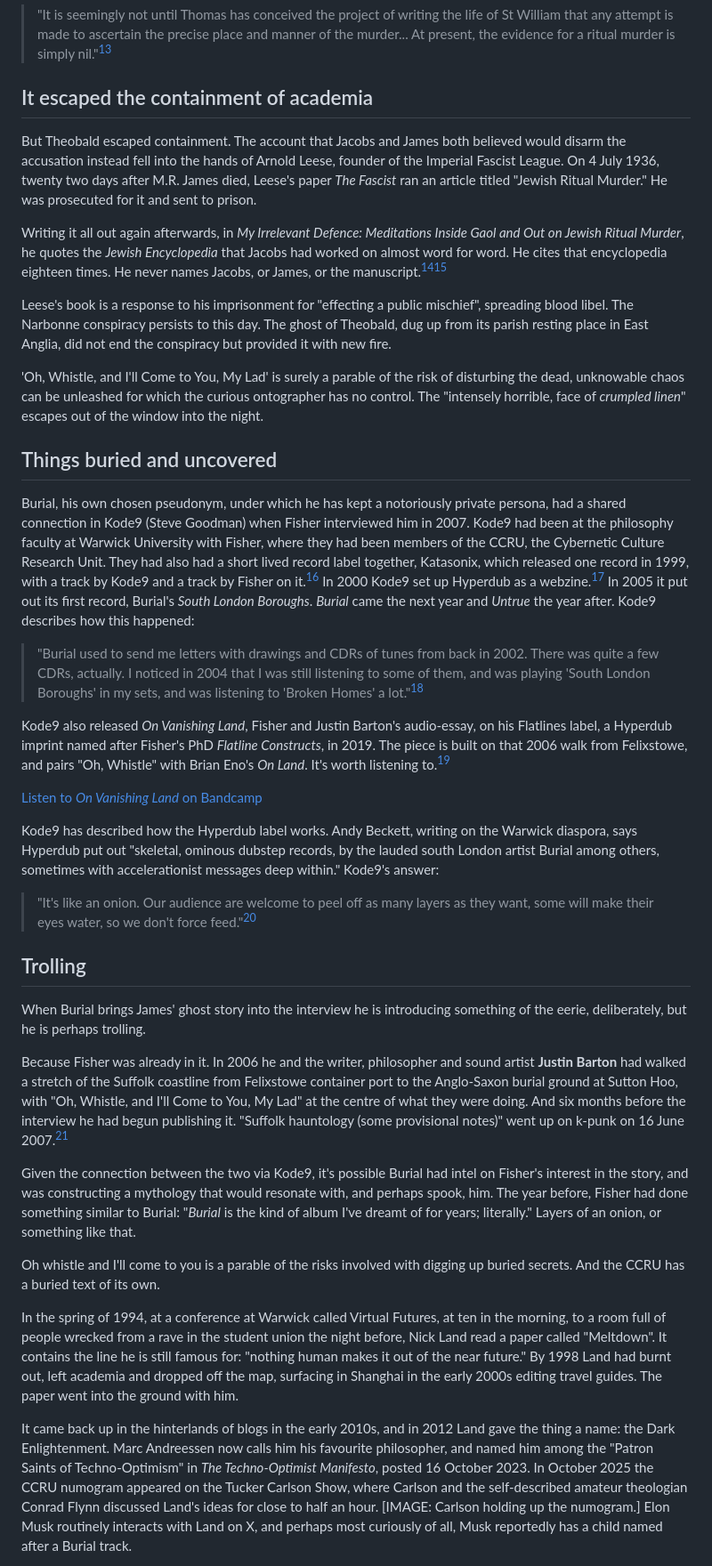
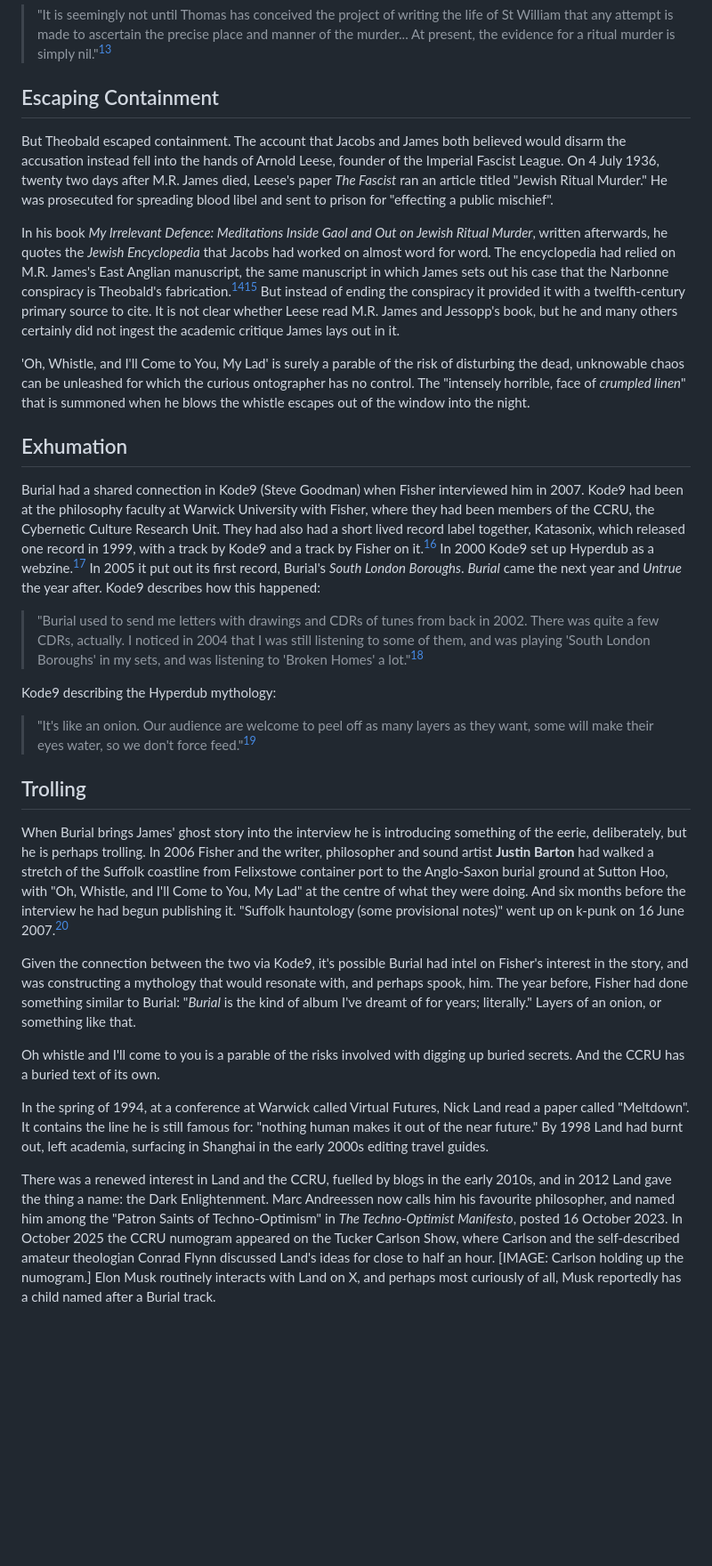
Before and after one commit to hughdoran1/dorandesignstudio, a Markdown page: fisher-burial-mrjames.md, the part around one of its changes. Shown at 89% size. Rendered like a GitHub page; blank space fills up the shorter version.

Commit message:
Apply the author's pass, repairing three broken sentences
Adopts the section renames, the war-debt phrasing, the tightened Leese
paragraph and the merged trolling opener. Repairs an unfinished "Writing
it all out again afterwards, in", a fused sentence about the encyclopedia
relying on James's manuscript, and "in 2012 Land." with no predicate.
Fixes whislte, Narbone, Theobold, re-renewed and Jessopps.

Co-Authored-By: Claude Opus 5 <noreply@anthropic.com>
Claude-Session: https://claude.ai/code/session_01WKjLTpzAkoLLnssYqGyYA3

```diff
--- a/fisher-burial-mrjames.md
+++ b/fisher-burial-mrjames.md
@@ -54,41 +54,33 @@ And on the case itself:
 
 > "It is seemingly not until Thomas has conceived the project of writing the life of St William that any attempt is made to ascertain the precise place and manner of the murder... At present, the evidence for a ritual murder is simply nil."[^james-nil]
 
-## It escaped the containment of academia
+## Escaping Containment
 
-But Theobald escaped containment. The account that Jacobs and James both believed would disarm the accusation instead fell into the hands of Arnold Leese, founder of the Imperial Fascist League. On 4 July 1936, twenty two days after M.R. James died, Leese's paper *The Fascist* ran an article titled "Jewish Ritual Murder." He was prosecuted for it and sent to prison.
+But Theobald escaped containment. The account that Jacobs and James both believed would disarm the accusation instead fell into the hands of Arnold Leese, founder of the Imperial Fascist League. On 4 July 1936, twenty two days after M.R. James died, Leese's paper *The Fascist* ran an article titled "Jewish Ritual Murder." He was prosecuted for spreading blood libel and sent to prison for "effecting a public mischief".
 
-Writing it all out again afterwards, in *My Irrelevant Defence: Meditations Inside Gaol and Out on Jewish Ritual Murder*, he quotes the *Jewish Encyclopedia* that Jacobs had worked on almost word for word. He cites that encyclopedia eighteen times. He never names Jacobs, or James, or the manuscript.[^leese][^leese2]
+In his book *My Irrelevant Defence: Meditations Inside Gaol and Out on Jewish Ritual Murder*, written afterwards, he quotes the *Jewish Encyclopedia* that Jacobs had worked on almost word for word. The encyclopedia had relied on M.R. James's East Anglian manuscript, the same manuscript in which James sets out his case that the Narbonne conspiracy is Theobald's fabrication.[^leese][^leese2] But instead of ending the conspiracy it provided it with a twelfth-century primary source to cite. It is not clear whether Leese read M.R. James and Jessopp's book, but he and many others certainly did not ingest the academic critique James lays out in it.
 
-Leese's book is a response to his imprisonment for "effecting a public mischief", spreading blood libel. The Narbonne conspiracy persists to this day. The ghost of Theobald, dug up from its parish resting place in East Anglia, did not end the conspiracy but provided it with new fire.
+'Oh, Whistle, and I'll Come to You, My Lad' is surely a parable of the risk of disturbing the dead, unknowable chaos can be unleashed for which the curious ontographer has no control. The "intensely horrible, face of *crumpled linen*" that is summoned when he blows the whistle escapes out of the window into the night.
 
-'Oh, Whistle, and I'll Come to You, My Lad' is surely a parable of the risk of disturbing the dead, unknowable chaos can be unleashed for which the curious ontographer has no control. The "intensely horrible, face of *crumpled linen*" escapes out of the window into the night.
+## Exhumation
 
-## Things buried and uncovered
-
-Burial, his own chosen pseudonym, under which he has kept a notoriously private persona, had a shared connection in Kode9 (Steve Goodman) when Fisher interviewed him in 2007. Kode9 had been at the philosophy faculty at Warwick University with Fisher, where they had been members of the CCRU, the Cybernetic Culture Research Unit. They had also had a short lived record label together, Katasonix, which released one record in 1999, with a track by Kode9 and a track by Fisher on it.[^katasonix] In 2000 Kode9 set up Hyperdub as a webzine.[^webzine] In 2005 it put out its first record, Burial's *South London Boroughs*. *Burial* came the next year and *Untrue* the year after. Kode9 describes how this happened:
+Burial had a shared connection in Kode9 (Steve Goodman) when Fisher interviewed him in 2007. Kode9 had been at the philosophy faculty at Warwick University with Fisher, where they had been members of the CCRU, the Cybernetic Culture Research Unit. They had also had a short lived record label together, Katasonix, which released one record in 1999, with a track by Kode9 and a track by Fisher on it.[^katasonix] In 2000 Kode9 set up Hyperdub as a webzine.[^webzine] In 2005 it put out its first record, Burial's *South London Boroughs*. *Burial* came the next year and *Untrue* the year after. Kode9 describes how this happened:
 
 > "Burial used to send me letters with drawings and CDRs of tunes from back in 2002. There was quite a few CDRs, actually. I noticed in 2004 that I was still listening to some of them, and was playing 'South London Boroughs' in my sets, and was listening to 'Broken Homes' a lot."[^letters]
 
-Kode9 also released *On Vanishing Land*, Fisher and Justin Barton's audio-essay, on his Flatlines label, a Hyperdub imprint named after Fisher's PhD *Flatline Constructs*, in 2019. The piece is built on that 2006 walk from Felixstowe, and pairs "Oh, Whistle" with Brian Eno's *On Land*. It's worth listening to.[^ovl]
-
-[Listen to *On Vanishing Land* on Bandcamp](https://flatlines-hyperdub.bandcamp.com/album/on-vanishing-land)
-
-Kode9 has described how the Hyperdub label works. Andy Beckett, writing on the Warwick diaspora, says Hyperdub put out "skeletal, ominous dubstep records, by the lauded south London artist Burial among others, sometimes with accelerationist messages deep within." Kode9's answer:
+Kode9 describing the Hyperdub mythology:
 
 > "It's like an onion. Our audience are welcome to peel off as many layers as they want, some will make their eyes water, so we don't force feed."[^onion]
 
 ## Trolling
 
-When Burial brings James' ghost story into the interview he is introducing something of the eerie, deliberately, but he is perhaps trolling.
-
-Because Fisher was already in it. In 2006 he and the writer, philosopher and sound artist **Justin Barton** had walked a stretch of the Suffolk coastline from Felixstowe container port to the Anglo-Saxon burial ground at Sutton Hoo, with "Oh, Whistle, and I'll Come to You, My Lad" at the centre of what they were doing. And six months before the interview he had begun publishing it. "Suffolk hauntology (some provisional notes)" went up on k-punk on 16 June 2007.[^suffolk]
+When Burial brings James' ghost story into the interview he is introducing something of the eerie, deliberately, but he is perhaps trolling. In 2006 Fisher and the writer, philosopher and sound artist **Justin Barton** had walked a stretch of the Suffolk coastline from Felixstowe container port to the Anglo-Saxon burial ground at Sutton Hoo, with "Oh, Whistle, and I'll Come to You, My Lad" at the centre of what they were doing. And six months before the interview he had begun publishing it. "Suffolk hauntology (some provisional notes)" went up on k-punk on 16 June 2007.[^suffolk]
 
 Given the connection between the two via Kode9, it's possible Burial had intel on Fisher's interest in the story, and was constructing a mythology that would resonate with, and perhaps spook, him. The year before, Fisher had done something similar to Burial: "*Burial* is the kind of album I've dreamt of for years; literally." Layers of an onion, or something like that.
 
 Oh whistle and I'll come to you is a parable of the risks involved with digging up buried secrets. And the CCRU has a buried text of its own.
 
-In the spring of 1994, at a conference at Warwick called Virtual Futures, at ten in the morning, to a room full of people wrecked from a rave in the student union the night before, Nick Land read a paper called "Meltdown". It contains the line he is still famous for: "nothing human makes it out of the near future." By 1998 Land had burnt out, left academia and dropped off the map, surfacing in Shanghai in the early 2000s editing travel guides. The paper went into the ground with him.
+In the spring of 1994, at a conference at Warwick called Virtual Futures, Nick Land read a paper called "Meltdown". It contains the line he is still famous for: "nothing human makes it out of the near future." By 1998 Land had burnt out, left academia, surfacing in Shanghai in the early 2000s editing travel guides.
 
-It came back up in the hinterlands of blogs in the early 2010s, and in 2012 Land gave the thing a name: the Dark Enlightenment. Marc Andreessen now calls him his favourite philosopher, and named him among the "Patron Saints of Techno-Optimism" in *The Techno-Optimist Manifesto*, posted 16 October 2023. In October 2025 the CCRU numogram appeared on the Tucker Carlson Show, where Carlson and the self-described amateur theologian Conrad Flynn discussed Land's ideas for close to half an hour. [IMAGE: Carlson holding up the numogram.] Elon Musk routinely interacts with Land on X, and perhaps most curiously of all, Musk reportedly has a child named after a Burial track.
+There was a renewed interest in Land and the CCRU, fuelled by blogs in the early 2010s, and in 2012 Land gave the thing a name: the Dark Enlightenment. Marc Andreessen now calls him his favourite philosopher, and named him among the "Patron Saints of Techno-Optimism" in *The Techno-Optimist Manifesto*, posted 16 October 2023. In October 2025 the CCRU numogram appeared on the Tucker Carlson Show, where Carlson and the self-described amateur theologian Conrad Flynn discussed Land's ideas for close to half an hour. [IMAGE: Carlson holding up the numogram.] Elon Musk routinely interacts with Land on X, and perhaps most curiously of all, Musk reportedly has a child named after a Burial track.
 
```
Also changed, not shown: other parts of fisher-burial-mrjames.md (+7 -11 lines).
